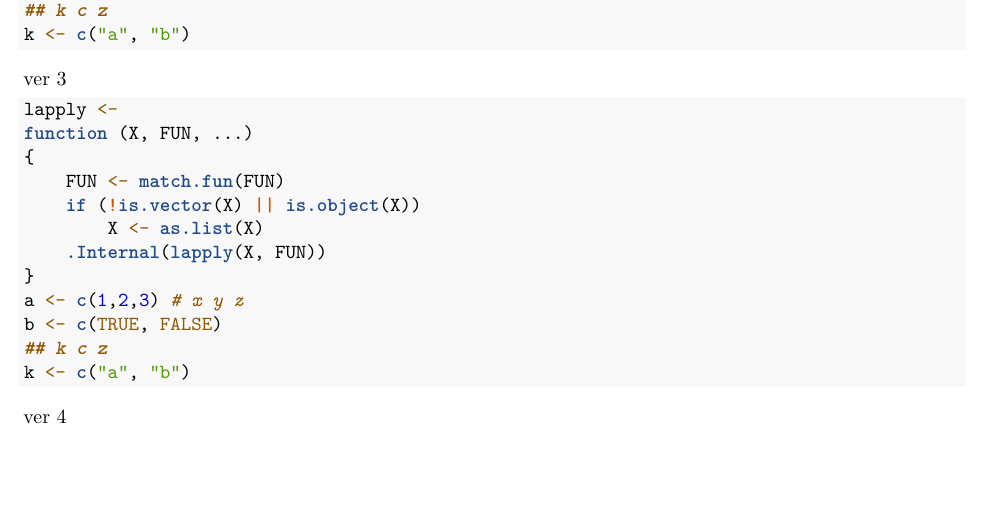
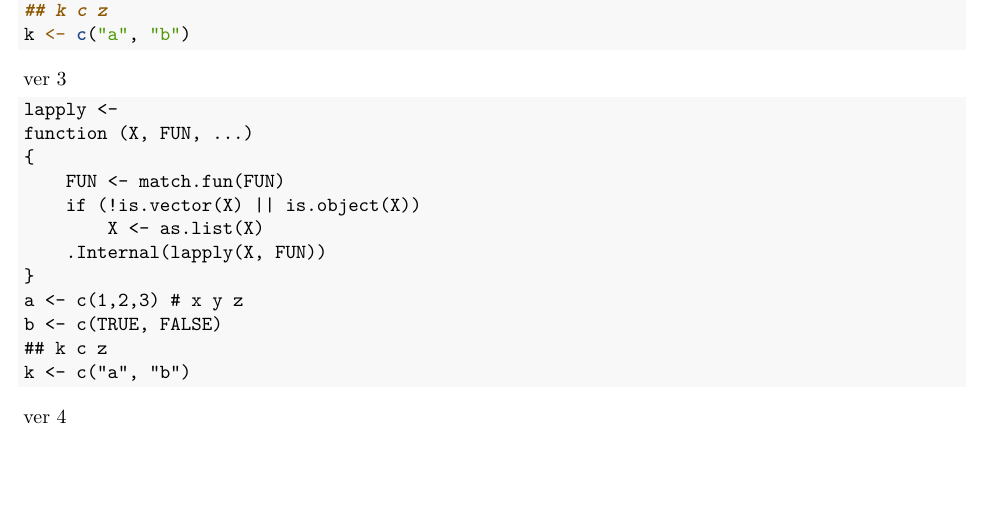
Before and after one commit to datacloning/datacloning.github.io, an R Markdown document (template.Rmd): part of page 3 of 6, cut so that both start at the same text. Rendered offline with R 4.5, knitr and Pandoc, then LaTeX, with nearby package versions.

Commit message:
nohighlight

````diff
--- a/template.Rmd
+++ b/template.Rmd
@@ -188,7 +188,7 @@ k <- c("a", "b")
 ```
 ver 3
 
-``` R
+```nohighlight
 lapply <-
 function (X, FUN, ...)
 {
````
